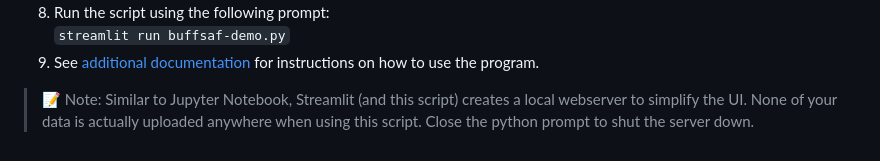
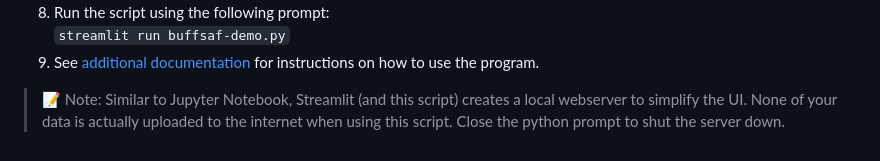
Before and after one commit to brucejwardlow/buffsaf-demo, a Markdown page: README.md, the part around the change. GitHub-like rendering.

```diff
--- a/README.md
+++ b/README.md
@@ -86,4 +86,4 @@ To run this version:
     `streamlit run buffsaf-demo.py`
 9. See [additional documentation]() for instructions on how to use the program.
 
-> :memo: Note: Similar to Jupyter Notebook, Streamlit (and this script) creates a local webserver to simplify the UI. None of your data is actually uploaded anywhere when using this script. Close the python prompt to shut the server down.
+> :memo: Note: Similar to Jupyter Notebook, Streamlit (and this script) creates a local webserver to simplify the UI. None of your data is actually uploaded to the internet when using this script. Close the python prompt to shut the server down.
```
